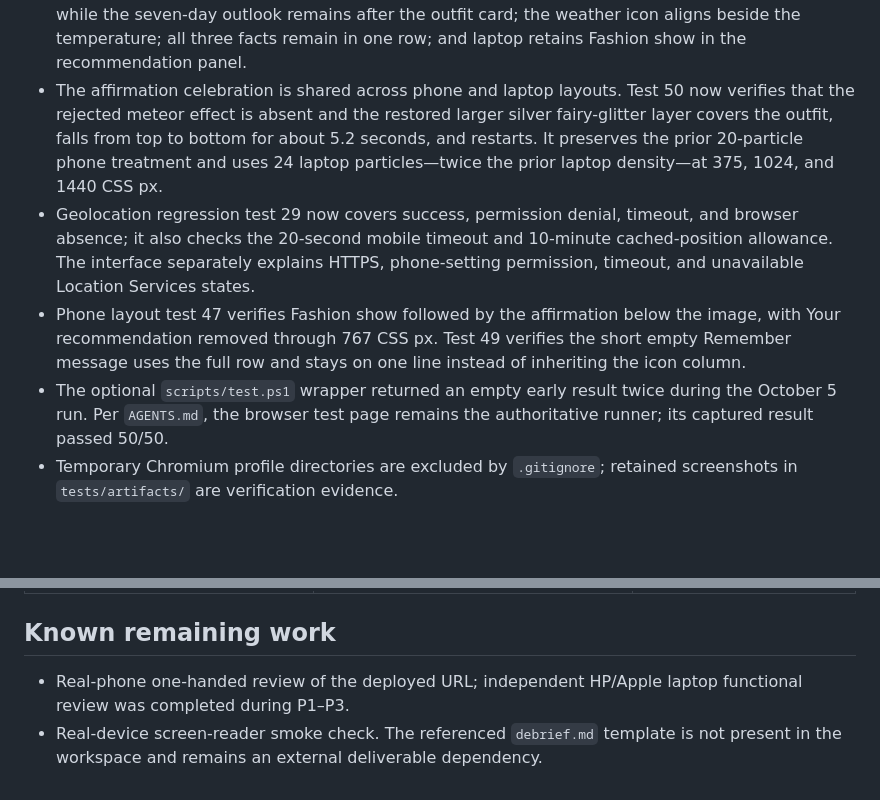
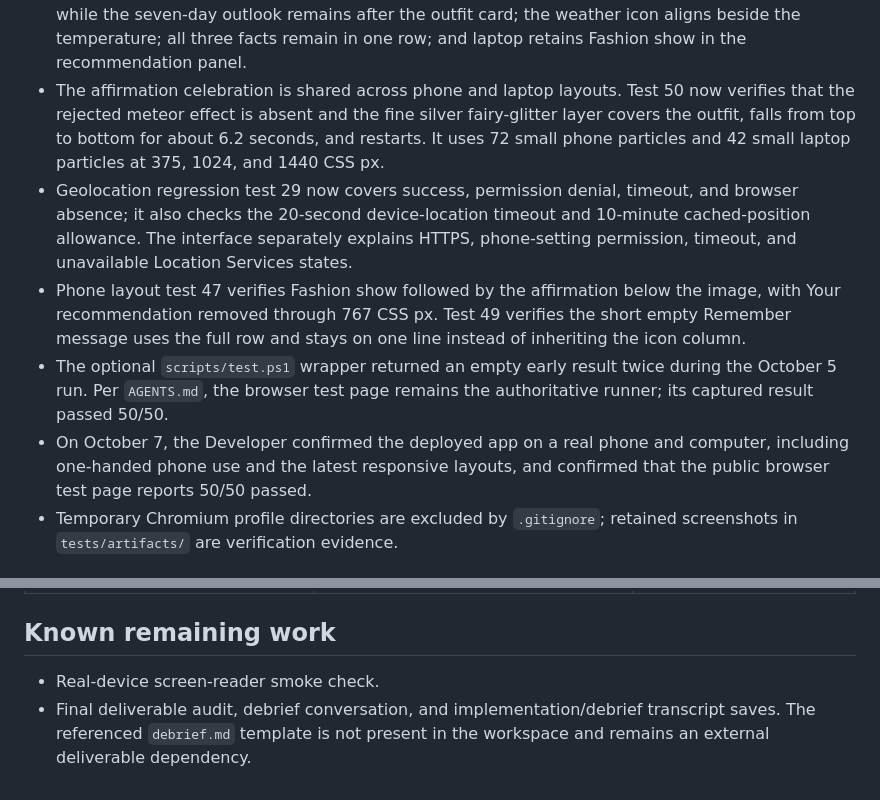
Before and after one commit to zehan-T/outfit-forecast, a Markdown page: verification.md, 2 parts joined by grey strips. GitHub-like rendering; blank space fills up the shorter version.

```diff
--- a/verification.md
+++ b/verification.md
@@ -75,13 +75,12 @@ Release verification for Outfit Forecast. Last updated October
   the weather icon aligns beside the temperature; all three facts remain in one
   row; and laptop retains Fashion show in the recommendation panel.
 - The affirmation celebration is shared across phone and laptop layouts. Test
-  50 now verifies that the rejected meteor effect is absent and the restored
-  larger silver fairy-glitter layer covers the outfit, falls from top to bottom
-  for about 5.2 seconds, and restarts. It preserves the prior 20-particle phone
-  treatment and uses 24 laptop particles—twice the prior laptop density—at
-  375, 1024, and 1440 CSS px.
+  50 now verifies that the rejected meteor effect is absent and the fine silver
+  fairy-glitter layer covers the outfit, falls from top to bottom for about 6.2
+  seconds, and restarts. It uses 72 small phone particles and 42 small laptop
+  particles at 375, 1024, and 1440 CSS px.
 - Geolocation regression test 29 now covers success, permission denial, timeout,
-  and browser absence; it also checks the 20-second mobile timeout and 10-minute
+  and browser absence; it also checks the 20-second device-location timeout and 10-minute
   cached-position allowance. The interface separately explains HTTPS,
   phone-setting permission, timeout, and unavailable Location Services states.
 - Phone layout test 47 verifies Fashion show followed by the affirmation below
@@ -91,6 +90,9 @@ Release verification for Outfit Forecast. Last updated October
 - The optional `scripts/test.ps1` wrapper returned an empty early result twice
   during the October 5 run. Per `AGENTS.md`, the browser test page remains the
   authoritative runner; its captured result passed 50/50.
+- On October 7, the Developer confirmed the deployed app on a real phone and
+  computer, including one-handed phone use and the latest responsive layouts,
+  and confirmed that the public browser test page reports 50/50 passed.
 - Temporary Chromium profile directories are excluded by `.gitignore`; retained
   screenshots in `tests/artifacts/` are verification evidence.
 
@@ -122,7 +124,7 @@ Release verification for Outfit Forecast. Last updated October
 
 ## Known remaining work
 
-- Real-phone one-handed review of the deployed URL; independent HP/Apple laptop
-  functional review was completed during P1–P3.
-- Real-device screen-reader smoke check. The referenced `debrief.md` template is
-  not present in the workspace and remains an external deliverable dependency.
+- Real-device screen-reader smoke check.
+- Final deliverable audit, debrief conversation, and implementation/debrief
+  transcript saves. The referenced `debrief.md` template is not present in the
+  workspace and remains an external deliverable dependency.
```
Also changed, not shown: plan.md (+6 -1 lines).
